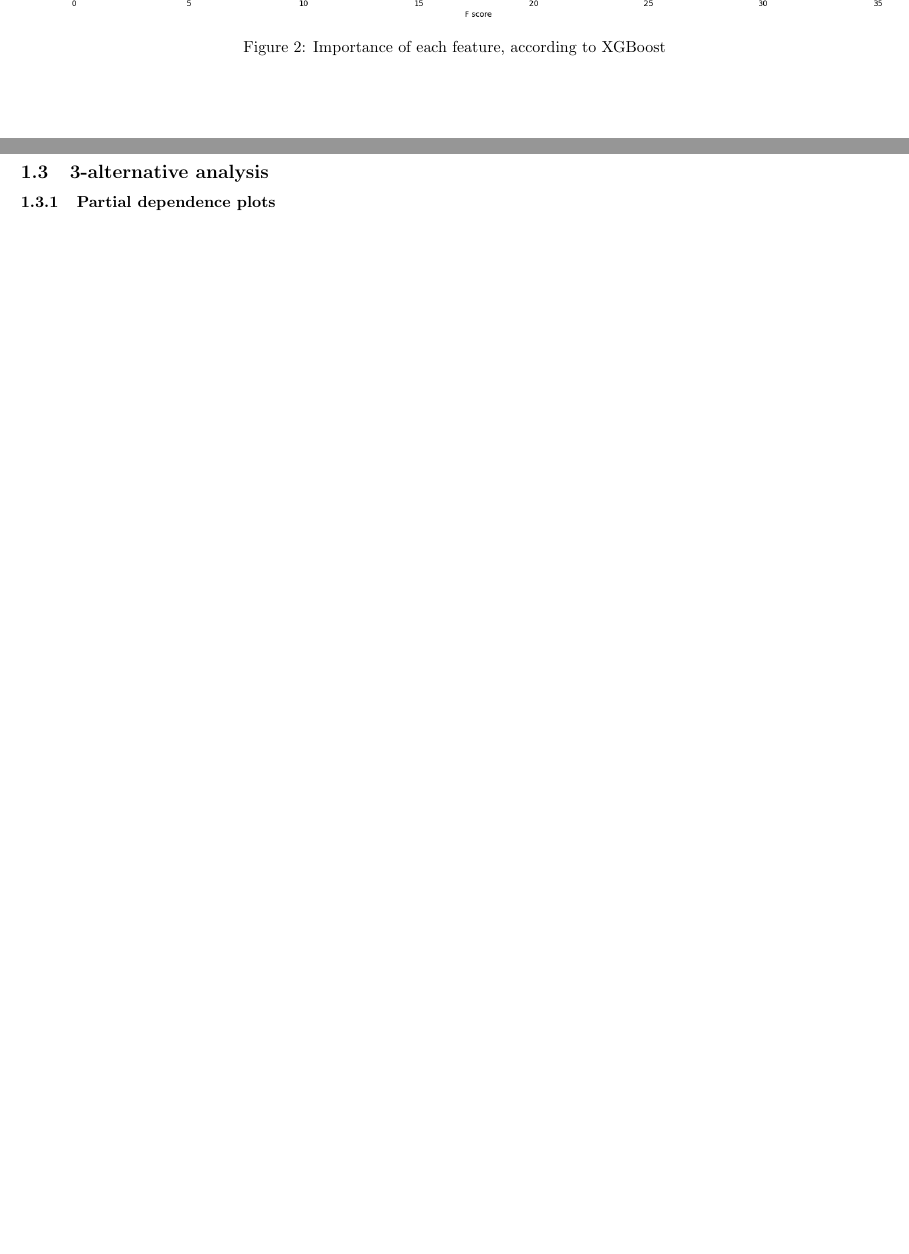
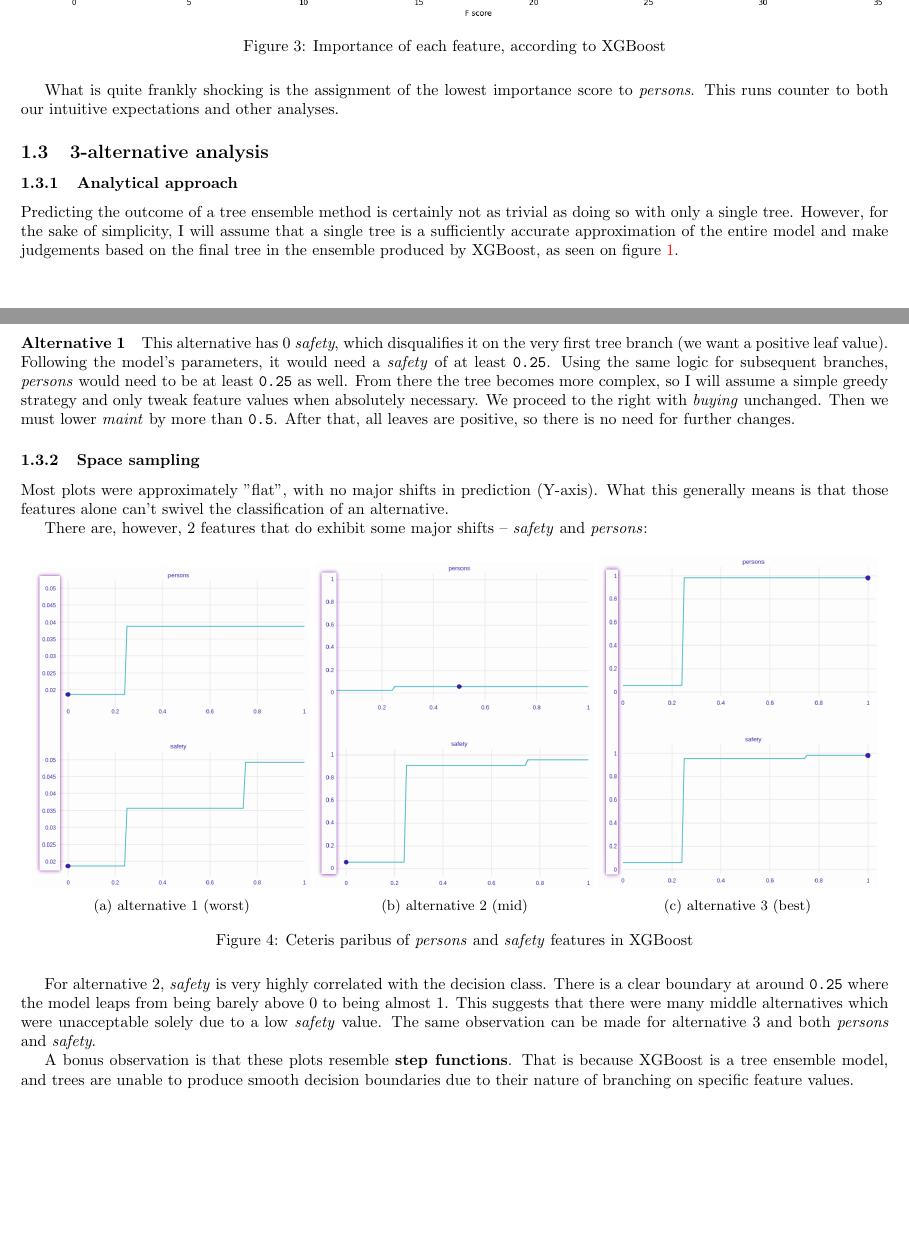
Before and after one commit to RoyalDonkey/put-DA-project3, a LaTeX document (report/sections/task1.tex): two parts of pages 2 and 3 of 3 before the commit and two parts of pages 2 and 3 of 4 after it, joined at a grey line, cut so that both start at the same text, the shorter picture padded with empty space. Compiled offline with pdfLaTeX.

Commit message:
[report] Progress on writing task1

```diff
--- a/report/sections/task1.tex
+++ b/report/sections/task1.tex
@@ -28,10 +39,66 @@ DALEX output, so this next figure is provided only as a curiosity:
 	\caption{Importance of each feature, according to XGBoost}
 	\label{fig:xgb-feats-xgboost}
 \end{figure}
+What is quite frankly shocking is the assignment of the lowest importance score
+to \emph{persons}. This runs counter to both our intuitive expectations and
+other analyses.
 
 \subsection{3-alternative analysis}
-\subsubsection{Partial dependence plots}
+\subsubsection{Analytical approach}
+Predicting the outcome of a tree ensemble method is certainly not as trivial as
+doing so with only a single tree. However, for the sake of simplicity, I will
+assume that a single tree is a sufficiently accurate approximation of the
+entire model and make judgements based on the final tree in the ensemble
+produced by XGBoost, as seen on figure \ref{fig:xgb-tree}.
+\paragraph{Alternative 1} This alternative has 0 \emph{safety}, which
+disqualifies it on the very first tree branch (we want a positive leaf value).
+Following the model's parameters, it would need a \emph{safety} of at least
+\verb`0.25`. Using the same logic for subsequent branches, \emph{persons} would
+need to be at least \verb`0.25` as well. From there the tree becomes more
+complex, so I will assume a simple greedy strategy and only tweak feature
+values when absolutely necessary. We proceed to the right with \emph{buying}
+unchanged. Then we must lower \emph{maint} by more than \verb`0.5`. After
+that, all leaves are positive, so there is no need for further changes.
 % TODO
+
+\subsubsection{Space sampling}
+Most plots were approximately "flat", with no major shifts in prediction
+(Y-axis). What this generally means is that those features alone can't swivel
+the classification of an alternative.
+
+There are, however, 2 features that do exhibit some major shifts --
+\emph{safety} and \emph{persons}:
+\begin{figure}[H]
+	\centering
+	\begin{subfigure}[b]{0.32\linewidth}
+		\includegraphics[width=\linewidth]{../img/xgb-cetpar-worst.png}
+		\caption{alternative 1 (worst)}
+		\label{fig:xgb-3alt1-cetpar}
+	\end{subfigure}
+	\begin{subfigure}[b]{0.32\linewidth}
+		\includegraphics[width=\linewidth]{../img/xgb-cetpar-mid.png}
+		\caption{alternative 2 (mid)}
+		\label{fig:xgb-3alt1-cetpar}
+	\end{subfigure}
+	\begin{subfigure}[b]{0.32\linewidth}
+		\includegraphics[width=\linewidth]{../img/xgb-cetpar-best.png}
+		\caption{alternative 3 (best)}
+		\label{fig:xgb-3alt1-cetpar}
+	\end{subfigure}
+	\caption{Ceteris paribus of \emph{persons} and \emph{safety} features in XGBoost}
+	\label{fig:xgb-3alt-allcetpar}
+\end{figure}
+For alternative 2, \emph{safety} is very highly correlated with the decision
+class. There is a clear boundary at around \verb`0.25` where the model leaps
+from being barely above 0 to being almost 1. This suggests that there were many
+middle alternatives which were unacceptable solely due to a low \emph{safety}
+value. The same observation can be made for alternative 3 and both
+\emph{persons} and \emph{safety}.
+
+A bonus observation is that these plots resemble \textbf{step functions}. That
+is because XGBoost is a tree ensemble model, and trees are unable to produce
+smooth decision boundaries due to their nature of branching on specific feature
+values.
 
 \subsubsection{Variable contribution plots}
 \begin{figure}[H]
```
Also changed, not shown: report/sections/task1.tex (17 more changed lines).
